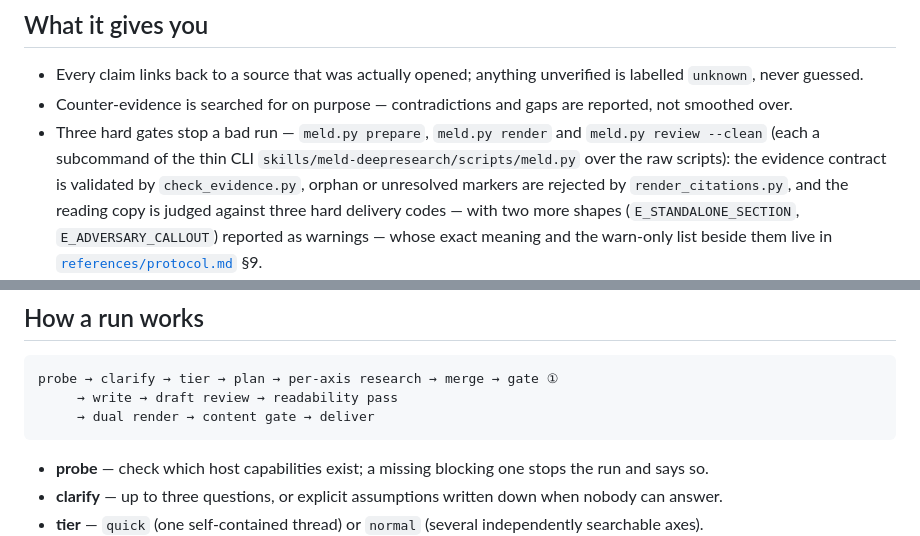
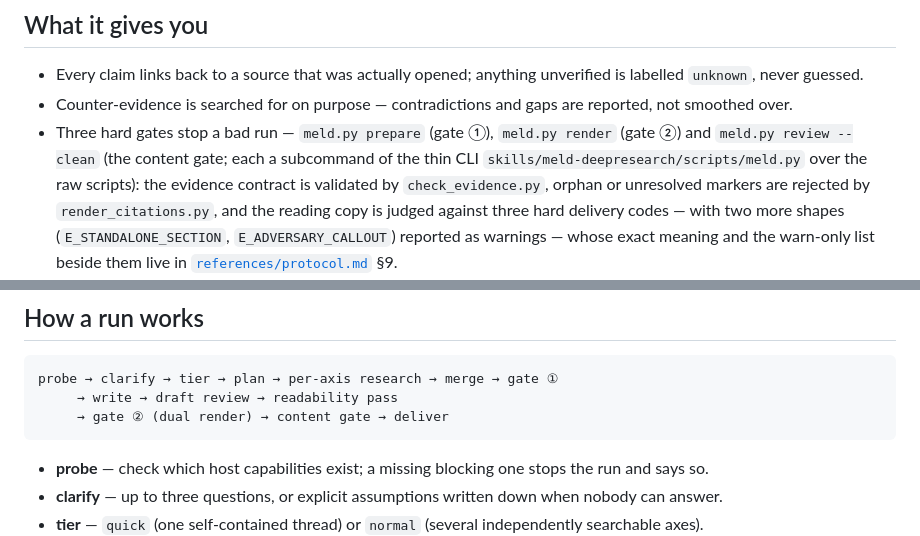
Before and after one commit to sogeisetsu/meld-deepresearch, a Markdown page: README.md, 2 parts joined by grey strips. GitHub-like rendering.

````diff
--- a/README.md
+++ b/README.md
@@ -97,8 +97,9 @@ capabilities; it ships no keys and stores no credentials.
   unverified is labelled `unknown`, never guessed.
 - Counter-evidence is searched for on purpose — contradictions and gaps are
   reported, not smoothed over.
-- Three hard gates stop a bad run — `meld.py prepare`, `meld.py render` and
-  `meld.py review --clean` (each a subcommand of the thin CLI
+- Three hard gates stop a bad run — `meld.py prepare` (gate ①),
+  `meld.py render` (gate ②) and `meld.py review --clean` (the content gate;
+  each a subcommand of the thin CLI
   `skills/meld-deepresearch/scripts/meld.py` over the raw scripts): the
   evidence contract is validated by `check_evidence.py`, orphan or unresolved
   markers are rejected by `render_citations.py`, and the reading copy is
@@ -133,7 +134,7 @@ documented in [`references/protocol.md`](skills/meld-deepresearch/references/pro
 ```text
 probe → clarify → tier → plan → per-axis research → merge → gate ①
      → write → draft review → readability pass
-     → dual render → content gate → deliver
+     → gate ② (dual render) → content gate → deliver
 ```
 
 - **probe** — check which host capabilities exist; a missing blocking one
````
Also changed, not shown: ZH/README-ZH.md (+4 -4 lines).
